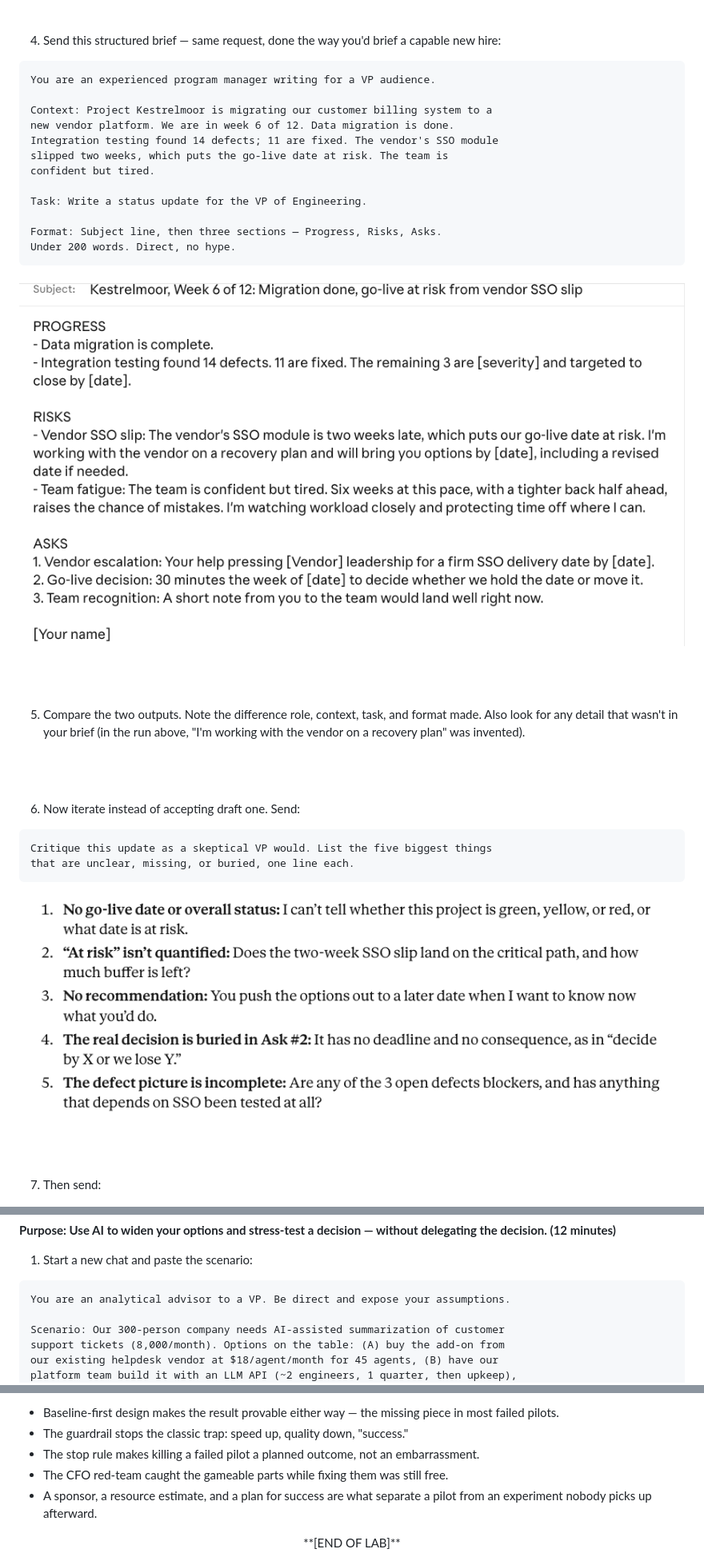
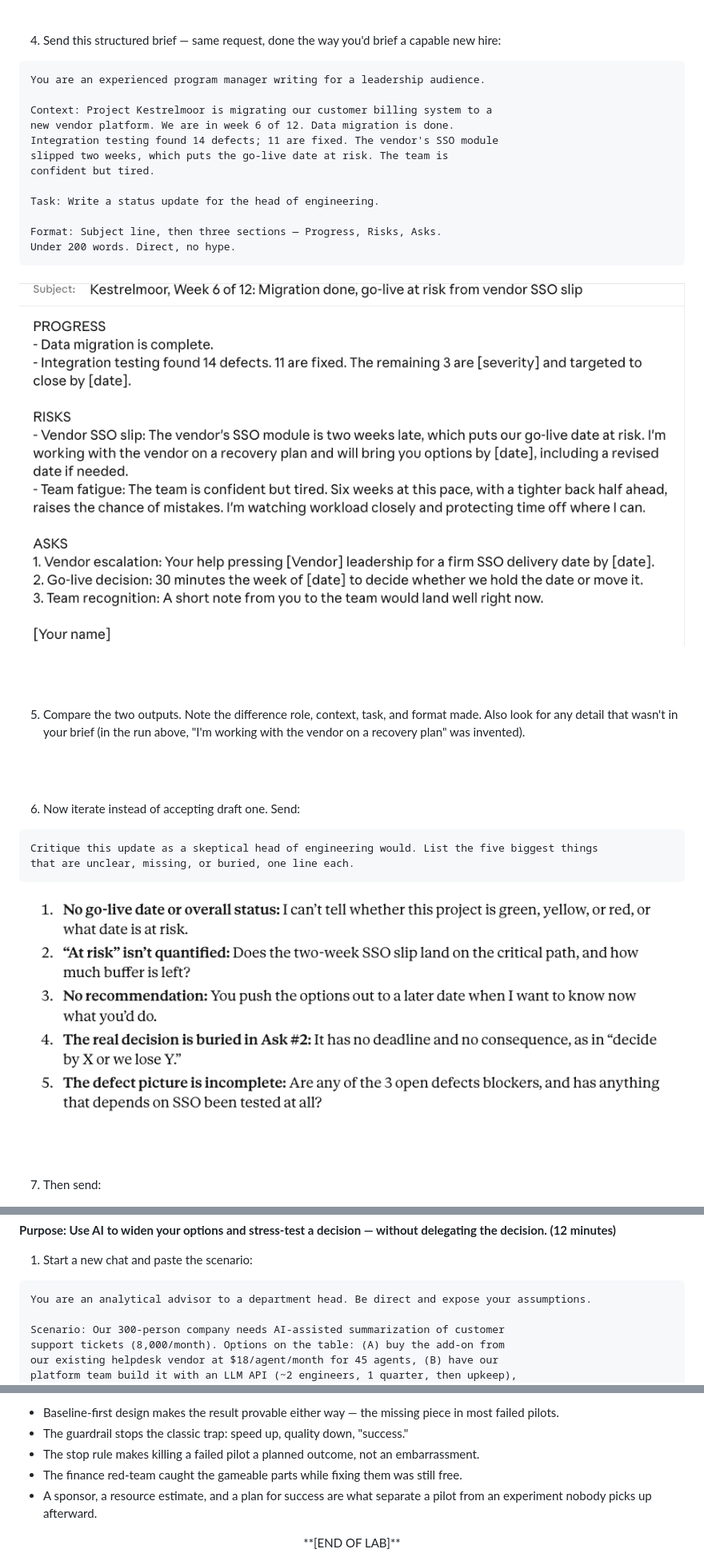
Before and after one commit to skillrepos/tlsaccel, a Markdown page: labs.md, 3 parts joined by grey strips. Shown at 80% size. GitHub-like rendering.

````diff
--- a/labs.md
+++ b/labs.md
@@ -64,7 +64,7 @@ Some assistants first search your past chats or connected files for the name, or
 4. Send this structured brief — same request, done the way you'd brief a capable new hire:
 
 ```
-You are an experienced program manager writing for a VP audience.
+You are an experienced program manager writing for a leadership audience.
 
 Context: Project Kestrelmoor is migrating our customer billing system to a
 new vendor platform. We are in week 6 of 12. Data migration is done.
@@ -72,7 +72,7 @@ Integration testing found 14 defects; 11 are fixed. The vendor's SSO module
 slipped two weeks, which puts the go-live date at risk. The team is
 confident but tired.
 
-Task: Write a status update for the VP of Engineering.
+Task: Write a status update for the head of engineering.
 
 Format: Subject line, then three sections — Progress, Risks, Asks.
 Under 200 words. Direct, no hype.
@@ -89,7 +89,7 @@ Under 200 words. Direct, no hype.
 6. Now iterate instead of accepting draft one. Send:
 
 ```
-Critique this update as a skeptical VP would. List the five biggest things
+Critique this update as a skeptical head of engineering would. List the five biggest things
 that are unclear, missing, or buried, one line each.
 ```
 
@@ -326,7 +326,7 @@ Compare it with the original: less impressive, and far more useful.
 1. Start a new chat and paste the scenario:
 
 ```
-You are an analytical advisor to a VP. Be direct and expose your assumptions.
+You are an analytical advisor to a department head. Be direct and expose your assumptions.
 
 Scenario: Our 300-person company needs AI-assisted summarization of customer
 support tickets (8,000/month). Options on the table: (A) buy the add-on from
@@ -516,7 +516,7 @@ The screenshot uses a sample plan (median handling time 11 → 8 minutes, first-
 - Baseline-first design makes the result provable either way — the missing piece in most failed pilots.
 - The guardrail stops the classic trap: speed up, quality down, "success."
 - The stop rule makes killing a failed pilot a planned outcome, not an embarrassment.
-- The CFO red-team caught the gameable parts while fixing them was still free.
+- The finance red-team caught the gameable parts while fixing them was still free.
 - A sponsor, a resource estimate, and a plan for success are what separate a pilot from an experiment nobody picks up afterward.
 
 <p align="center">**[END OF LAB]**</p></br></br>
````
Also changed, not shown: other parts of labs.md (+19 -19 lines), worksheets/worksheet1-use-case-scorecard.md (+2 -2 lines), worksheets/worksheet2-pilot-metrics.md (+2 -2 lines), images/acc14.png, images/acc16.png.
